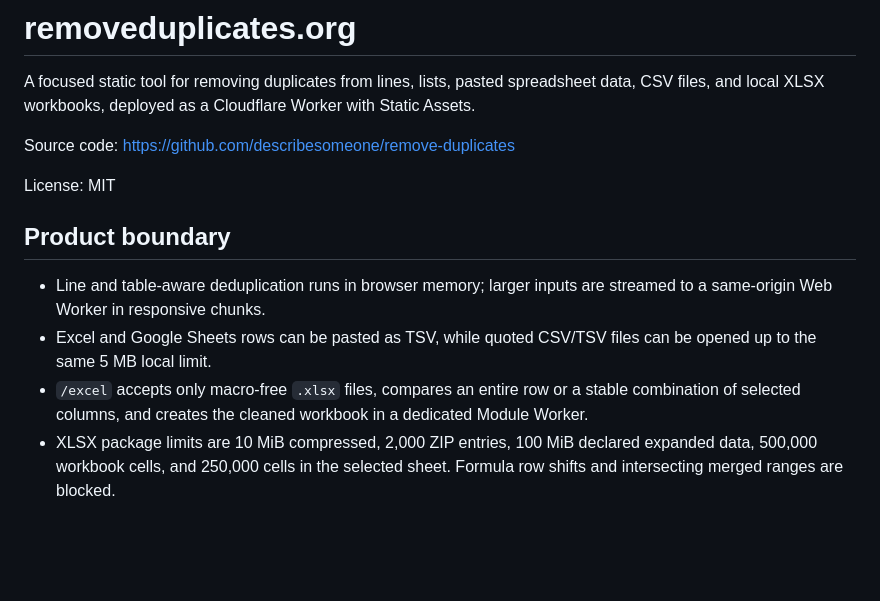
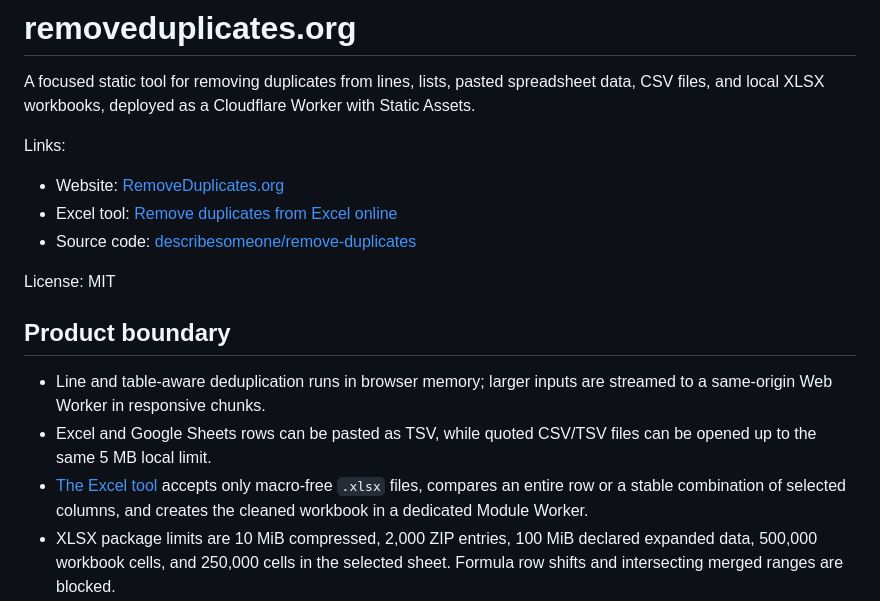
Before and after one commit to suvadadepolo-blip/remove-duplicates, a Markdown page: README.md, the part around the change. Drawn GitHub-style; blank space fills up the shorter version.

Commit message:
Add site links to README

```diff
--- a/README.md
+++ b/README.md
@@ -2,7 +2,11 @@
 
 A focused static tool for removing duplicates from lines, lists, pasted spreadsheet data, CSV files, and local XLSX workbooks, deployed as a Cloudflare Worker with Static Assets.
 
-Source code: https://github.com/describesomeone/remove-duplicates
+Links:
+
+- Website: [RemoveDuplicates.org](https://removeduplicates.org/)
+- Excel tool: [Remove duplicates from Excel online](https://removeduplicates.org/excel)
+- Source code: [describesomeone/remove-duplicates](https://github.com/describesomeone/remove-duplicates)
 
 License: MIT
 
@@ -10,7 +14,7 @@ License: MIT
 
 - Line and table-aware deduplication runs in browser memory; larger inputs are streamed to a same-origin Web Worker in responsive chunks.
 - Excel and Google Sheets rows can be pasted as TSV, while quoted CSV/TSV files can be opened up to the same 5 MB local limit.
-- `/excel` accepts only macro-free `.xlsx` files, compares an entire row or a stable combination of selected columns, and creates the cleaned workbook in a dedicated Module Worker.
+- [The Excel tool](https://removeduplicates.org/excel) accepts only macro-free `.xlsx` files, compares an entire row or a stable combination of selected columns, and creates the cleaned workbook in a dedicated Module Worker.
 - XLSX package limits are 10 MiB compressed, 2,000 ZIP entries, 100 MiB declared expanded data, 500,000 workbook cells, and 250,000 cells in the selected sheet. Formula row shifts and intersecting merged ranges are blocked.
 - SheetJS CE 0.20.3 is pinned under `public/vendor/sheetjs-0.20.3/` with its official source URLs, license, and SHA-256 receipt. It is lazy-loaded only after a valid XLSX passes local ZIP preflight and is never requested by the homepage.
 - The application does not upload or persist text or workbook contents a user opens.
```
